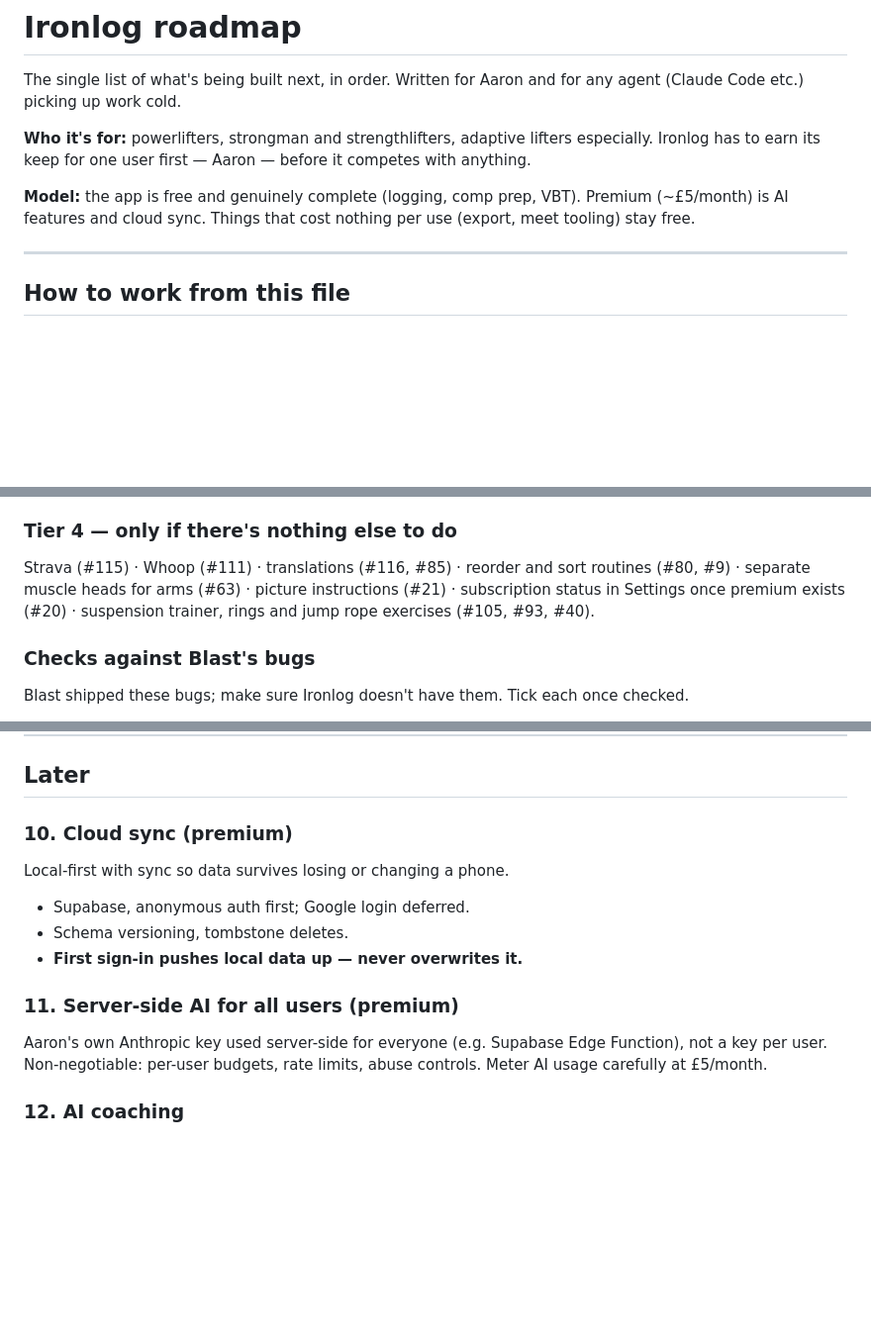
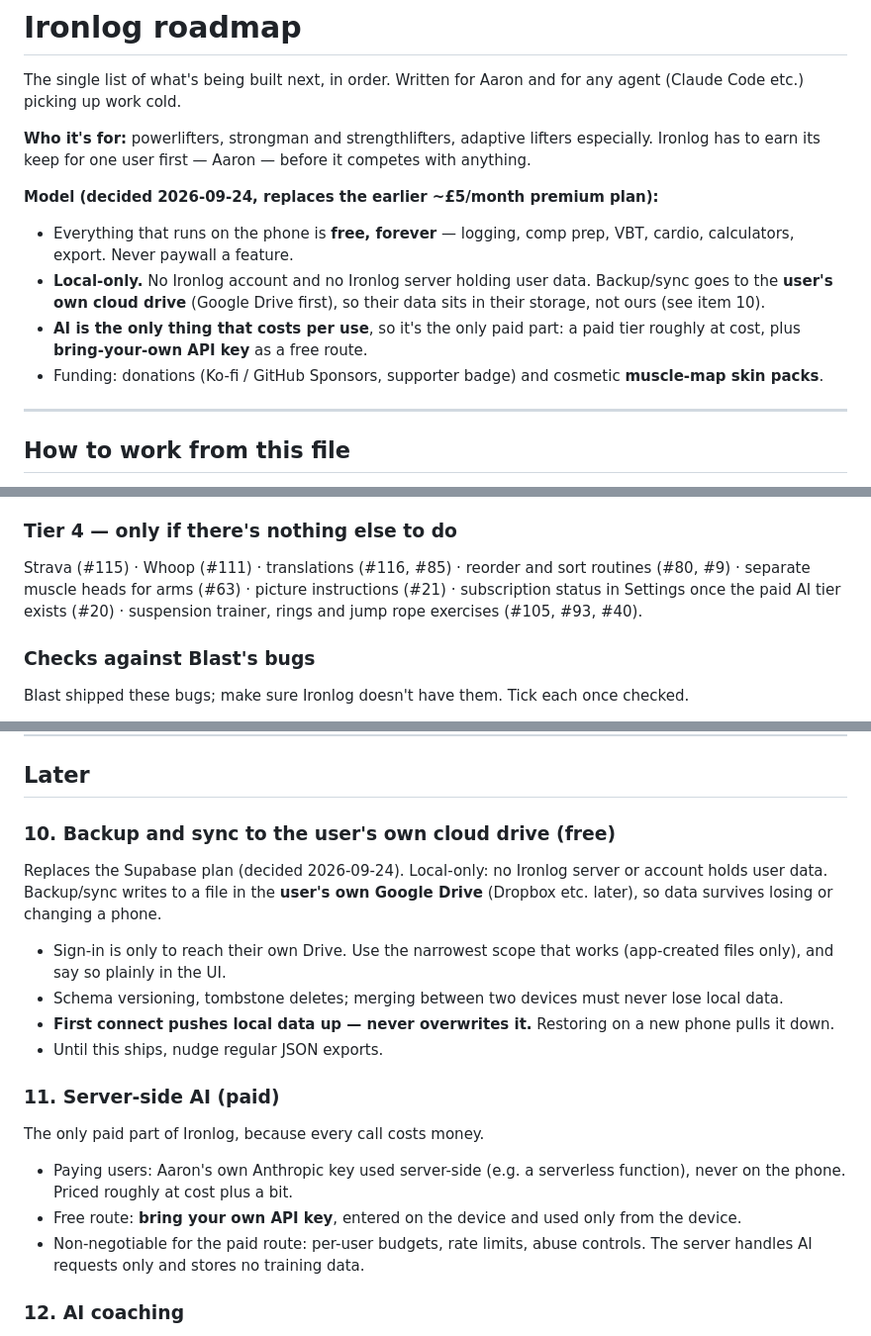
Before and after one commit to tribbles69/Ironlog, a Markdown page: r&d/ROADMAP.md, 3 parts joined by grey strips. Shown at 99% size. Drawn GitHub-style; blank space fills up the shorter version.

Commit message:
Roadmap: free local-only model, backup to user's own Drive, AI as the only paid part

```diff
--- a/r&d/ROADMAP.md
+++ b/r&d/ROADMAP.md
@@ -7,9 +7,16 @@ any agent (Claude Code etc.) picking up work cold.
 especially. Ironlog has to earn its keep for one user first — Aaron — before it
 competes with anything.
 
-**Model:** the app is free and genuinely complete (logging, comp prep, VBT).
-Premium (~£5/month) is AI features and cloud sync. Things that cost nothing per use
-(export, meet tooling) stay free.
+**Model (decided 2026-09-24, replaces the earlier ~£5/month premium plan):**
+- Everything that runs on the phone is **free, forever** — logging, comp prep,
+  VBT, cardio, calculators, export. Never paywall a feature.
+- **Local-only.** No Ironlog account and no Ironlog server holding user data.
+  Backup/sync goes to the **user's own cloud drive** (Google Drive first), so
+  their data sits in their storage, not ours (see item 10).
+- **AI is the only thing that costs per use**, so it's the only paid part:
+  a paid tier roughly at cost, plus **bring-your-own API key** as a free route.
+- Funding: donations (Ko-fi / GitHub Sponsors, supporter badge) and cosmetic
+  **muscle-map skin packs**.
 
 ---
 
@@ -349,8 +357,9 @@ Blast issue number, for the original request.
 
 Strava (#115) · Whoop (#111) · translations (#116, #85) · reorder and sort
 routines (#80, #9) · separate muscle heads for arms (#63) · picture
-instructions (#21) · subscription status in Settings once premium exists (#20) ·
-suspension trainer, rings and jump rope exercises (#105, #93, #40).
+instructions (#21) · subscription status in Settings once the paid AI tier
+exists (#20) · suspension trainer, rings and jump rope exercises (#105, #93,
+#40).
 
 ### Checks against Blast's bugs
 
@@ -372,16 +381,27 @@ checked.
 
 ## Later
 
-### 10. Cloud sync (premium)
-Local-first with sync so data survives losing or changing a phone.
-- Supabase, anonymous auth first; Google login deferred.
-- Schema versioning, tombstone deletes.
-- **First sign-in pushes local data up — never overwrites it.**
+### 10. Backup and sync to the user's own cloud drive (free)
+Replaces the Supabase plan (decided 2026-09-24). Local-only: no Ironlog server
+or account holds user data. Backup/sync writes to a file in the **user's own
+Google Drive** (Dropbox etc. later), so data survives losing or changing a
+phone.
+- Sign-in is only to reach their own Drive. Use the narrowest scope that works
+  (app-created files only), and say so plainly in the UI.
+- Schema versioning, tombstone deletes; merging between two devices must never
+  lose local data.
+- **First connect pushes local data up — never overwrites it.** Restoring on a
+  new phone pulls it down.
+- Until this ships, nudge regular JSON exports.
 
-### 11. Server-side AI for all users (premium)
-Aaron's own Anthropic key used server-side for everyone (e.g. Supabase Edge
-Function), not a key per user. Non-negotiable: per-user budgets, rate limits,
-abuse controls. Meter AI usage carefully at £5/month.
+### 11. Server-side AI (paid)
+The only paid part of Ironlog, because every call costs money.
+- Paying users: Aaron's own Anthropic key used server-side (e.g. a serverless
+  function), never on the phone. Priced roughly at cost plus a bit.
+- Free route: **bring your own API key**, entered on the device and used only
+  from the device.
+- Non-negotiable for the paid route: per-user budgets, rate limits, abuse
+  controls. The server handles AI requests only and stores no training data.
 
 ### 12. AI coaching
 - Logging stays tightly scoped structured calls, separate from any chat.
```
Also changed, not shown: other parts of r&d/ROADMAP.md (+4 -3 lines).
